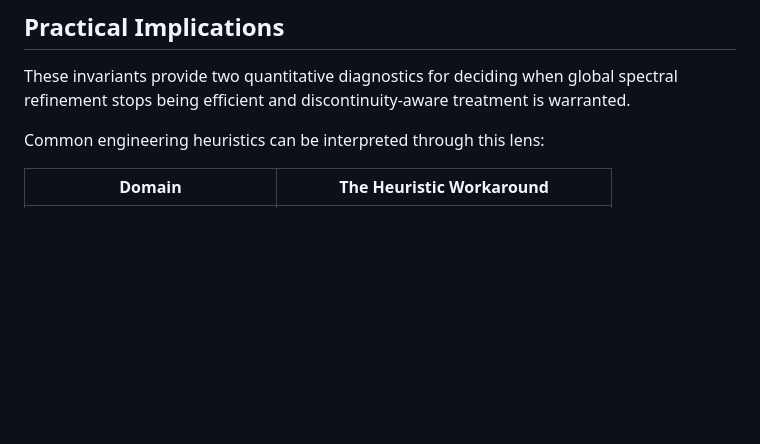
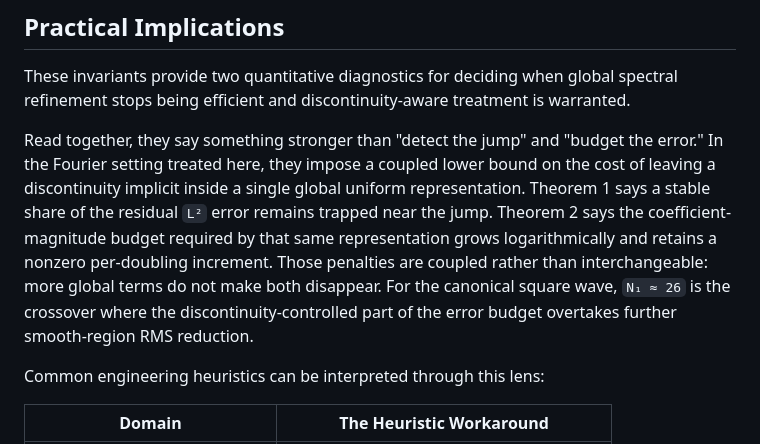
Before and after one commit to zfifteen/gibbs-invariant, a Markdown page: README.md, the part around the change. GitHub-like rendering; blank space fills up the shorter version.

Commit message:
Clarify invariants as a structural bound on implicit jumps

```diff
--- a/README.md
+++ b/README.md
@@ -21,6 +21,8 @@ In short:
 ## Practical Implications
 
 These invariants provide two quantitative diagnostics for deciding when global spectral refinement stops being efficient and discontinuity-aware treatment is warranted.
+
+Read together, they say something stronger than "detect the jump" and "budget the error." In the Fourier setting treated here, they impose a coupled lower bound on the cost of leaving a discontinuity implicit inside a single global uniform representation. Theorem 1 says a stable share of the residual `L²` error remains trapped near the jump. Theorem 2 says the coefficient-magnitude budget required by that same representation grows logarithmically and retains a nonzero per-doubling increment. Those penalties are coupled rather than interchangeable: more global terms do not make both disappear. For the canonical square wave, `N₁ ≈ 26` is the crossover where the discontinuity-controlled part of the error budget overtakes further smooth-region RMS reduction.
 
 Common engineering heuristics can be interpreted through this lens:
 
```
Also changed, not shown: docs/technical_note.md (+4 -0 lines).
